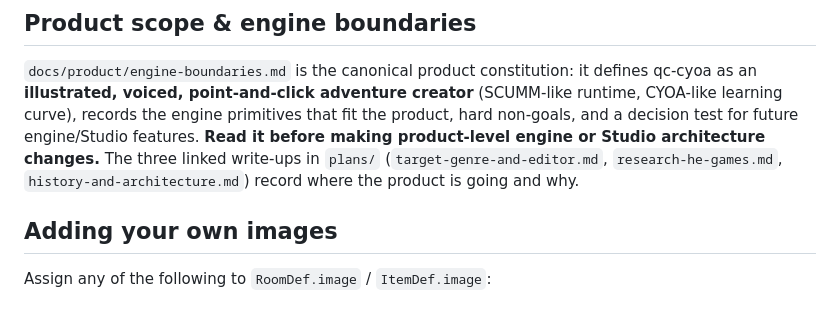
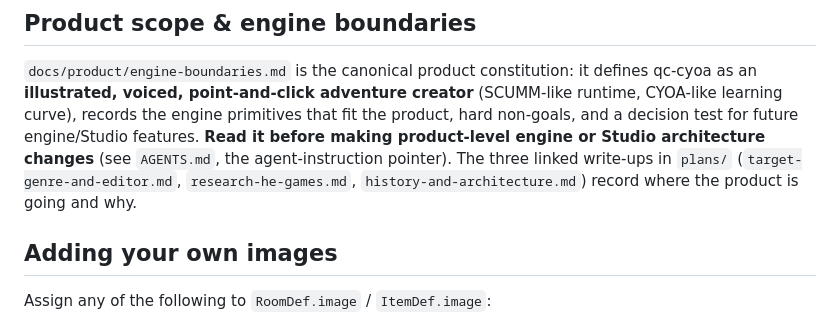
Before and after one commit to BDubDesigns/qc-cyoa, a Markdown page: README.md, the part around the change. GitHub-like rendering.

```diff
--- a/README.md
+++ b/README.md
@@ -312,9 +312,10 @@ tests/
 qc-cyoa as an **illustrated, voiced, point-and-click adventure creator** (SCUMM-like
 runtime, CYOA-like learning curve), records the engine primitives that fit the product,
 hard non-goals, and a decision test for future engine/Studio features. **Read it before
-making product-level engine or Studio architecture changes.** The three linked write-ups
-in `plans/` (`target-genre-and-editor.md`, `research-he-games.md`,
-`history-and-architecture.md`) record where the product is going and why.
+making product-level engine or Studio architecture changes** (see `AGENTS.md`, the
+agent-instruction pointer). The three linked write-ups in `plans/`
+(`target-genre-and-editor.md`, `research-he-games.md`, `history-and-architecture.md`)
+record where the product is going and why.
 
 ## Adding your own images
 
```
Also changed, not shown: AGENTS.md (added, +30 -0 lines), docs/product/engine-boundaries.md (+9 -12 lines).
